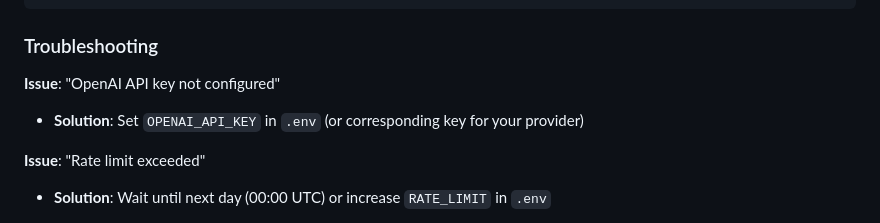
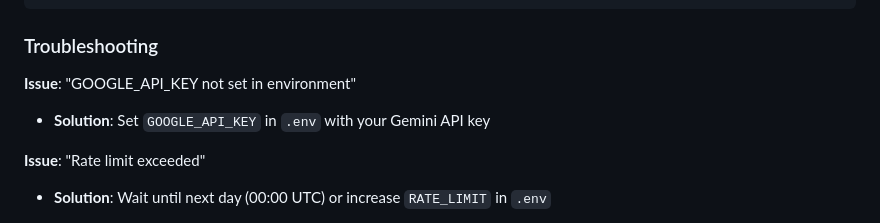
Before and after one commit to AnujChhikara/mobile-backend-personal, a Markdown page: README.md, the part around the change. GitHub-like rendering.

Commit message:
Update README troubleshooting section to reflect the correct environment variable for Google API key configuration

```diff
--- a/README.md
+++ b/README.md
@@ -440,9 +440,9 @@ if (data.requires_confirmation) {
 
 ### Troubleshooting
 
-**Issue**: "OpenAI API key not configured"
+**Issue**: "GOOGLE_API_KEY not set in environment"
 
-- **Solution**: Set `OPENAI_API_KEY` in `.env` (or corresponding key for your provider)
+- **Solution**: Set `GOOGLE_API_KEY` in `.env` with your Gemini API key
 
 **Issue**: "Rate limit exceeded"
 
```
